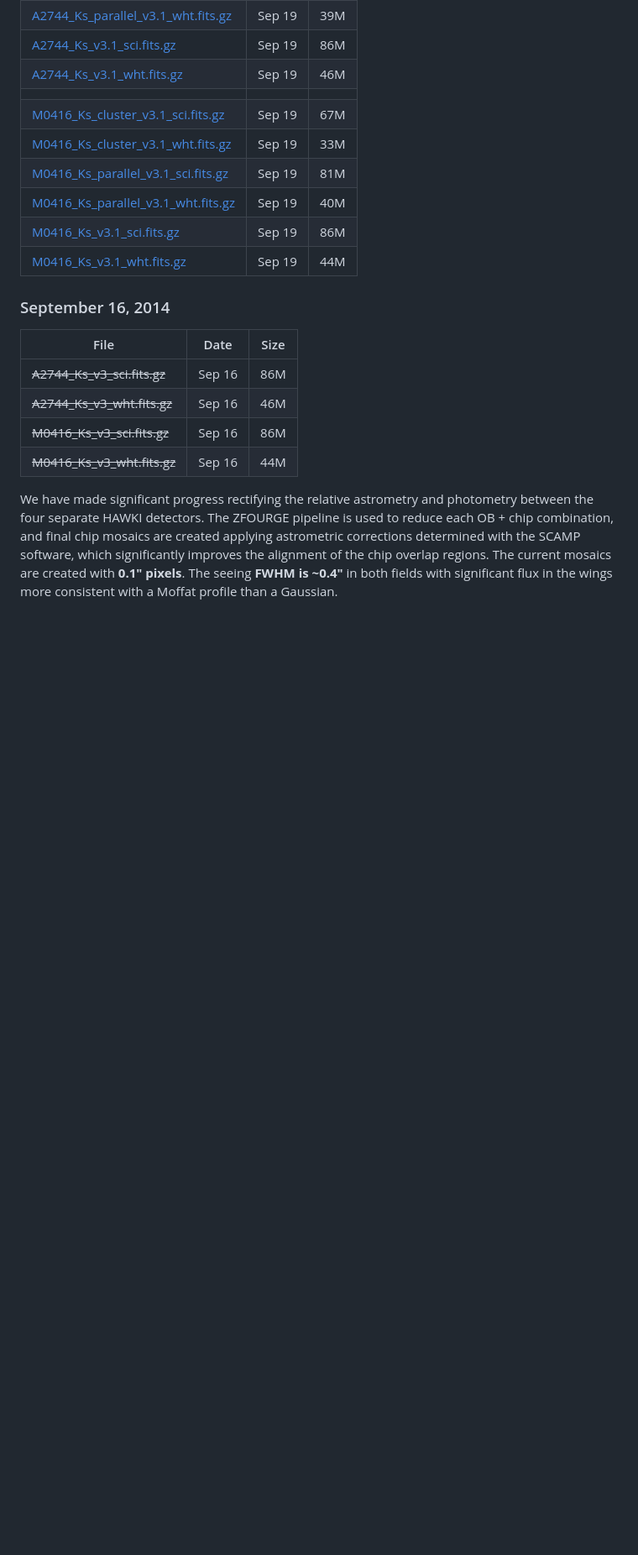
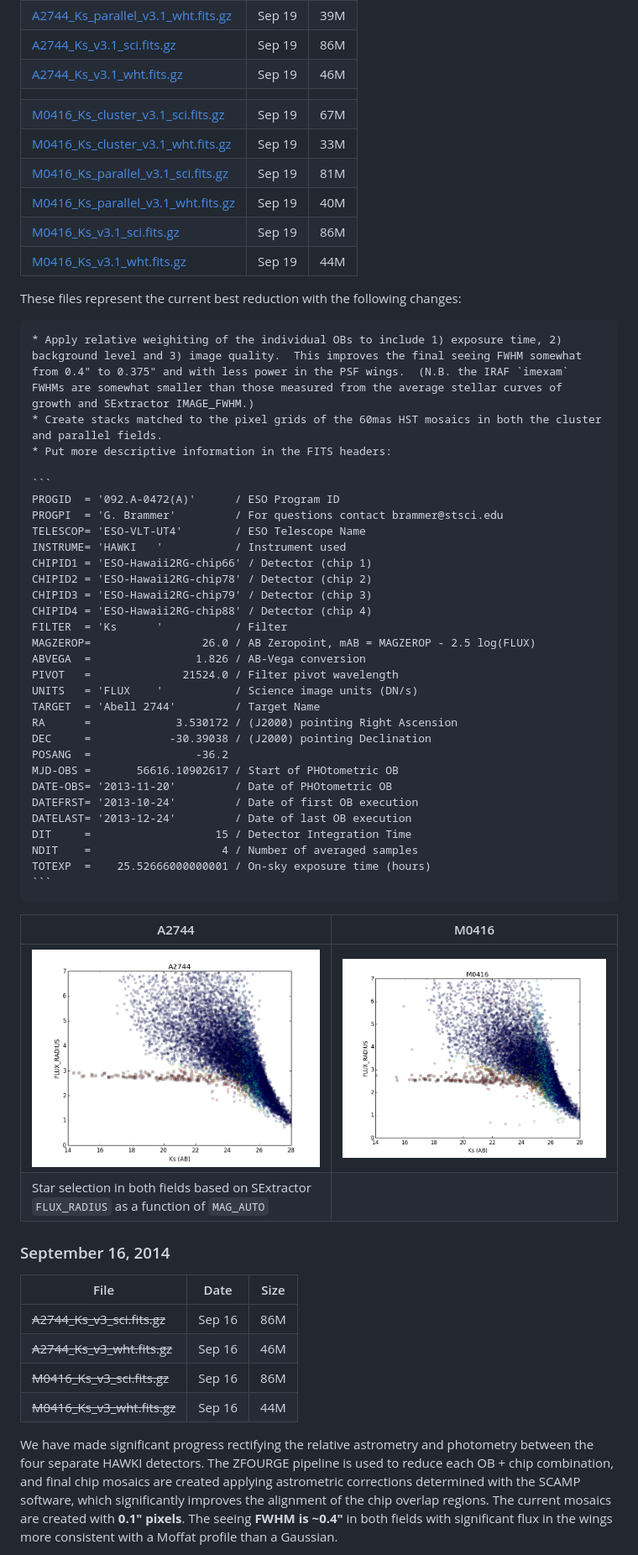
Before and after one commit to gbrammer/HAWKI-FF, a Markdown page: README.md, the part around the change. Shown at 84% size. Drawn GitHub-style; pictures changed too: Doc/v3.1/A2744_star_selection.png (added), Doc/v3.1/M0416_star_selection.png (added); blank space fills up the shorter version.

Commit message:
updates for v3.1
Former-commit-id: 65bf7282269a81e08d30de8bc9b4c0b23c7aadf5

````diff
--- a/README.md
+++ b/README.md
@@ -21,6 +21,44 @@ HAWKI-FF
 |[M0416_Ks_v3.1_sci.fits.gz](http://www.stsci.edu/~brammer/HFF/Stack/v3.1/M0416_Ks_v3.1_sci.fits.gz) | Sep 19 | 86M |
 |[M0416_Ks_v3.1_wht.fits.gz](http://www.stsci.edu/~brammer/HFF/Stack/v3.1/M0416_Ks_v3.1_wht.fits.gz) | Sep 19 | 44M |
 
+These files represent the current best reduction with the following changes:
+
+    * Apply relative weighiting of the individual OBs to include 1) exposure time, 2) background level and 3) image quality.  This improves the final seeing FWHM somewhat from 0.4" to 0.375" and with less power in the PSF wings.  (N.B. the IRAF `imexam` FWHMs are somewhat smaller than those measured from the average stellar curves of growth and SExtractor IMAGE_FWHM.)
+    * Create stacks matched to the pixel grids of the 60mas HST mosaics in both the cluster and parallel fields.
+    * Put more descriptive information in the FITS headers:
+
+    ```
+    PROGID  = '092.A-0472(A)'      / ESO Program ID
+    PROGPI  = 'G. Brammer'         / For questions contact brammer@stsci.edu
+    TELESCOP= 'ESO-VLT-UT4'        / ESO Telescope Name
+    INSTRUME= 'HAWKI   '           / Instrument used
+    CHIPID1 = 'ESO-Hawaii2RG-chip66' / Detector (chip 1)
+    CHIPID2 = 'ESO-Hawaii2RG-chip78' / Detector (chip 2)
+    CHIPID3 = 'ESO-Hawaii2RG-chip79' / Detector (chip 3)
+    CHIPID4 = 'ESO-Hawaii2RG-chip88' / Detector (chip 4)
+    FILTER  = 'Ks      '           / Filter
+    MAGZEROP=                 26.0 / AB Zeropoint, mAB = MAGZEROP - 2.5 log(FLUX)
+    ABVEGA  =                1.826 / AB-Vega conversion
+    PIVOT   =              21524.0 / Filter pivot wavelength
+    UNITS   = 'FLUX    '           / Science image units (DN/s)
+    TARGET  = 'Abell 2744'         / Target Name
+    RA      =             3.530172 / (J2000) pointing Right Ascension
+    DEC     =            -30.39038 / (J2000) pointing Declination
+    POSANG  =                -36.2
+    MJD-OBS =       56616.10902617 / Start of PHOtometric OB
+    DATE-OBS= '2013-11-20'         / Date of PHOtometric OB
+    DATEFRST= '2013-10-24'         / Date of first OB execution
+    DATELAST= '2013-12-24'         / Date of last OB execution
+    DIT     =                   15 / Detector Integration Time
+    NDIT    =                    4 / Number of averaged samples
+    TOTEXP  =    25.52666000000001 / On-sky exposure time (hours)
+    ```
+
+| A2744 |  M0416 |
+| ----- | ------ |
+| ![A2744 Stars](https://raw.githubusercontent.com/gbrammer/HAWKI-FF/master/Doc/v3.1/A2744_star_selection.png) | ![M0416 Stars](https://raw.githubusercontent.com/gbrammer/HAWKI-FF/master/Doc/v3.1/M0416_star_selection.png) |
+| Star selection in both fields based on SExtractor `FLUX_RADIUS` as a function of `MAG_AUTO` |
+
 ### September 16, 2014
 
 |      File            | Date   |  Size |
````
Also changed, not shown: Doc/v3.1/A2744_apcorr.png (added), Doc/v3.1/A2744_number_counts.png (added), Doc/v3.1/M0416_apcorr.png (added), Doc/v3.1/M0416_number_counts.png (added).
